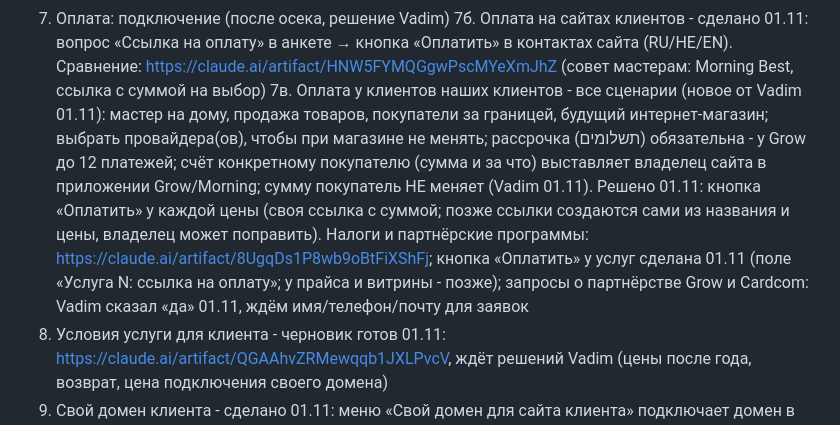
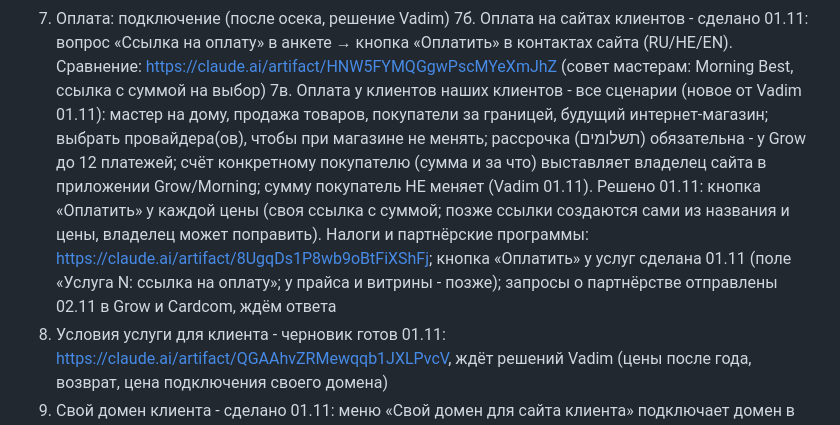
Before and after one commit to VadimKrutik/qpage, a Markdown page: PLAN.md, the part around the change. GitHub-like rendering.

Commit message:
План: заявки о партнёрстве отправлены
Co-Authored-By: Claude Opus 5.5 <noreply@anthropic.com>
Claude-Session: https://claude.ai/code/session_015wunj5fFaVtL6anLbRqkfe

```diff
--- a/PLAN.md
+++ b/PLAN.md
@@ -12,7 +12,7 @@
 6. Оплата: сравнение сервисов для Израиля - сделано 01.11, https://claude.ai/artifact/2qEJhByrQA2vGV8prhBoGL (совет: Morning + Grow, тариф Best); ждёт решения Vadim
 7. Оплата: подключение (после осека, решение Vadim)
 7б. Оплата на сайтах клиентов - сделано 01.11: вопрос «Ссылка на оплату» в анкете → кнопка «Оплатить» в контактах сайта (RU/HE/EN). Сравнение: https://claude.ai/artifact/HNW5FYMQGgwPscMYeXmJhZ (совет мастерам: Morning Best, ссылка с суммой на выбор)
-7в. Оплата у клиентов наших клиентов - все сценарии (новое от Vadim 01.11): мастер на дому, продажа товаров, покупатели за границей, будущий интернет-магазин; выбрать провайдера(ов), чтобы при магазине не менять; рассрочка (תשלומים) обязательна - у Grow до 12 платежей; счёт конкретному покупателю (сумма и за что) выставляет владелец сайта в приложении Grow/Morning; сумму покупатель НЕ меняет (Vadim 01.11). Решено 01.11: кнопка «Оплатить» у каждой цены (своя ссылка с суммой; позже ссылки создаются сами из названия и цены, владелец может поправить). Налоги и партнёрские программы: https://claude.ai/artifact/8UgqDs1P8wb9oBtFiXShFj; кнопка «Оплатить» у услуг сделана 01.11 (поле «Услуга N: ссылка на оплату»; у прайса и витрины - позже); запросы о партнёрстве Grow и Cardcom: Vadim сказал «да» 01.11, ждём имя/телефон/почту для заявок
+7в. Оплата у клиентов наших клиентов - все сценарии (новое от Vadim 01.11): мастер на дому, продажа товаров, покупатели за границей, будущий интернет-магазин; выбрать провайдера(ов), чтобы при магазине не менять; рассрочка (תשלומים) обязательна - у Grow до 12 платежей; счёт конкретному покупателю (сумма и за что) выставляет владелец сайта в приложении Grow/Morning; сумму покупатель НЕ меняет (Vadim 01.11). Решено 01.11: кнопка «Оплатить» у каждой цены (своя ссылка с суммой; позже ссылки создаются сами из названия и цены, владелец может поправить). Налоги и партнёрские программы: https://claude.ai/artifact/8UgqDs1P8wb9oBtFiXShFj; кнопка «Оплатить» у услуг сделана 01.11 (поле «Услуга N: ссылка на оплату»; у прайса и витрины - позже); запросы о партнёрстве отправлены 02.11 в Grow и Cardcom, ждём ответа
 8. Условия услуги для клиента - черновик готов 01.11: https://claude.ai/artifact/QGAAhvZRMewqqb1JXLPvcV, ждёт решений Vadim (цены после года, возврат, цена подключения своего домена)
 9. Свой домен клиента - сделано 01.11: меню «Свой домен для сайта клиента» подключает домен в Netlify, показывает две записи DNS для регистратора, проверяет их и включает https; статус в колонке «свой домен» на «Сайты». Живая проверка - когда будет первый клиент с доменом. Шаги для Vadim и клиента: https://claude.ai/artifact/9m5qeNxTShvXy5MbJg8Dpx; решено 01.11: домен покупает сам клиент (мы не покупаем за деньги клиента); сделано 01.11: в анкете поле «Свой домен (если уже есть)»; при сборке скрипт сам подключает домен в Netlify, в письме клиенту две записи DNS; пока записей нет - сайт на адресе netlify.app; ночью проверка, когда заработало - пересборка с новым адресом и письмо клиенту и Vadim
 10. Финальная проверка всей цепочки (Android, iPhone/WebKit, компьютер, 3 языка)
```
